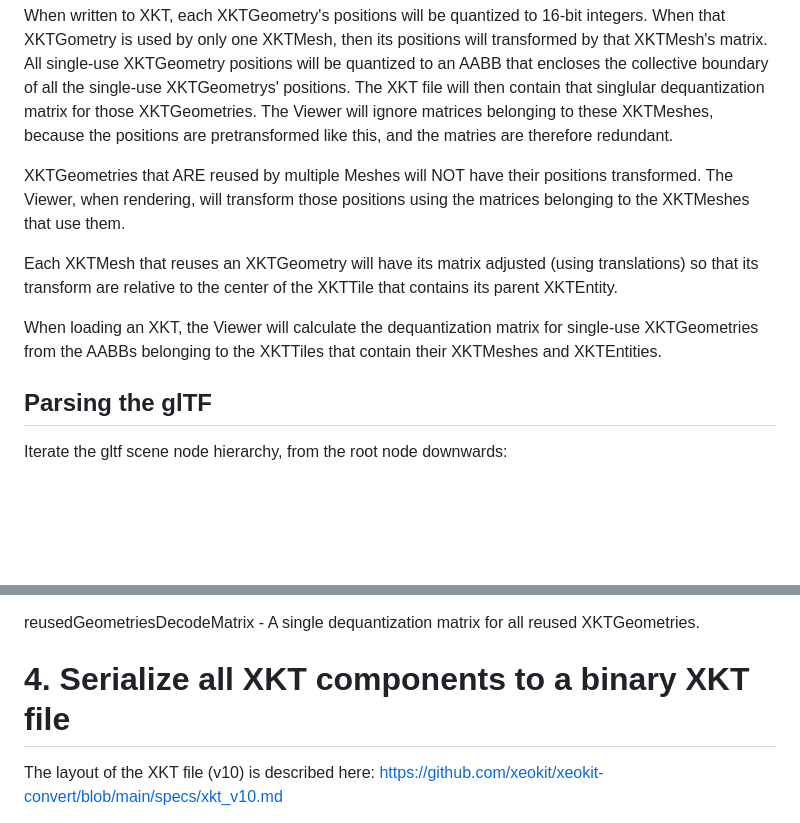
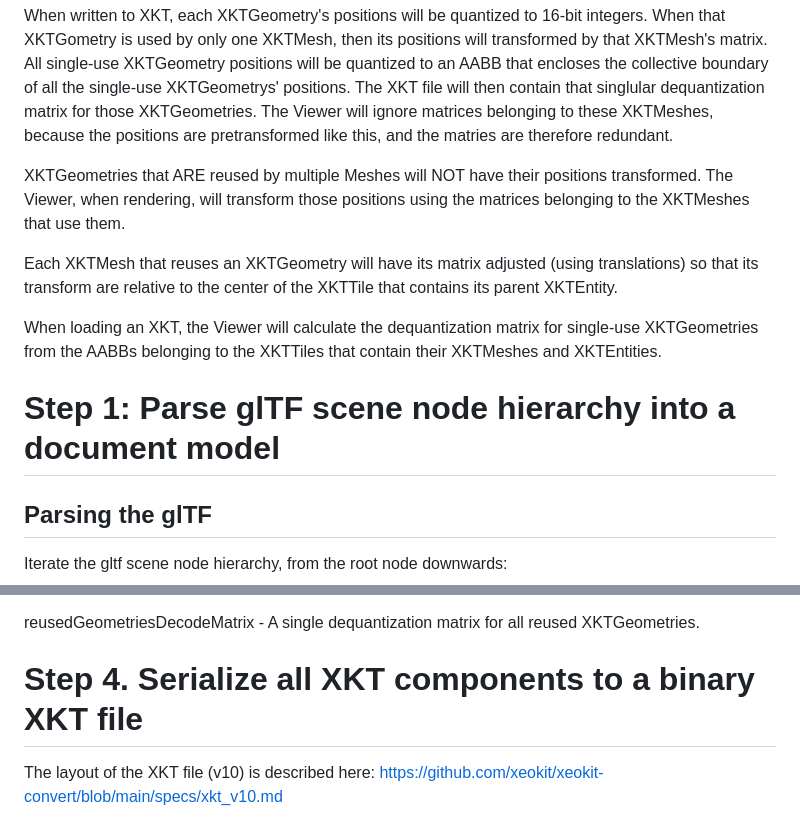
Before and after one commit to xeokit/xeokit-convert, a Markdown page: specs/xkt_10_generationNotes.md, 2 parts joined by grey strips. GitHub-like rendering; blank space fills up the shorter version.

```diff
--- a/specs/xkt_10_generationNotes.md
+++ b/specs/xkt_10_generationNotes.md
@@ -25,8 +25,8 @@ An XKTGeometry is "shared" or "reused" when it is used by multiple XKTMeshes.
 When written to XKT, each XKTGeometry's positions will be quantized to 16-bit integers. When that XKTGometry is used by only one XKTMesh,
 then its positions will transformed by that XKTMesh's matrix. All single-use XKTGeometry positions will be quantized to an AABB that
 encloses the collective boundary of all the single-use XKTGeometrys' positions. The XKT file will then contain that singlular dequantization
- matrix for those XKTGeometries. The Viewer will ignore matrices belonging to these XKTMeshes, because the positions are pretransformed
- like this, and the matries are therefore redundant.
+matrix for those XKTGeometries. The Viewer will ignore matrices belonging to these XKTMeshes, because the positions are pretransformed
+like this, and the matries are therefore redundant.
 
 XKTGeometries that ARE reused by multiple Meshes will NOT have their positions transformed. The Viewer, when rendering, will transform
 those positions using the matrices belonging to the XKTMeshes that use them.
@@ -36,6 +36,8 @@ center of the XKTTile that contains its parent XKTEntity.
 
 When loading an XKT, the Viewer will calculate the dequantization matrix for single-use XKTGeometries from the AABBs belonging to the
 XKTTiles that contain their XKTMeshes and XKTEntities.
+
+# Step 1: Parse glTF scene node hierarchy into a document model
 
 ## Parsing the glTF
 
@@ -316,7 +318,7 @@ XKTGeometry
 
 reusedGeometriesDecodeMatrix - A single dequantization matrix for all reused XKTGeometries.
 
-# 4. Serialize all XKT components to a binary XKT file
+# Step 4. Serialize all XKT components to a binary XKT file
 
 The layout of the XKT file (v10) is described here: https://github.com/xeokit/xeokit-convert/blob/main/specs/xkt_v10.md
 
```
Also changed, not shown: other parts of specs/xkt_10_generationNotes.md (+8 -8 lines).
